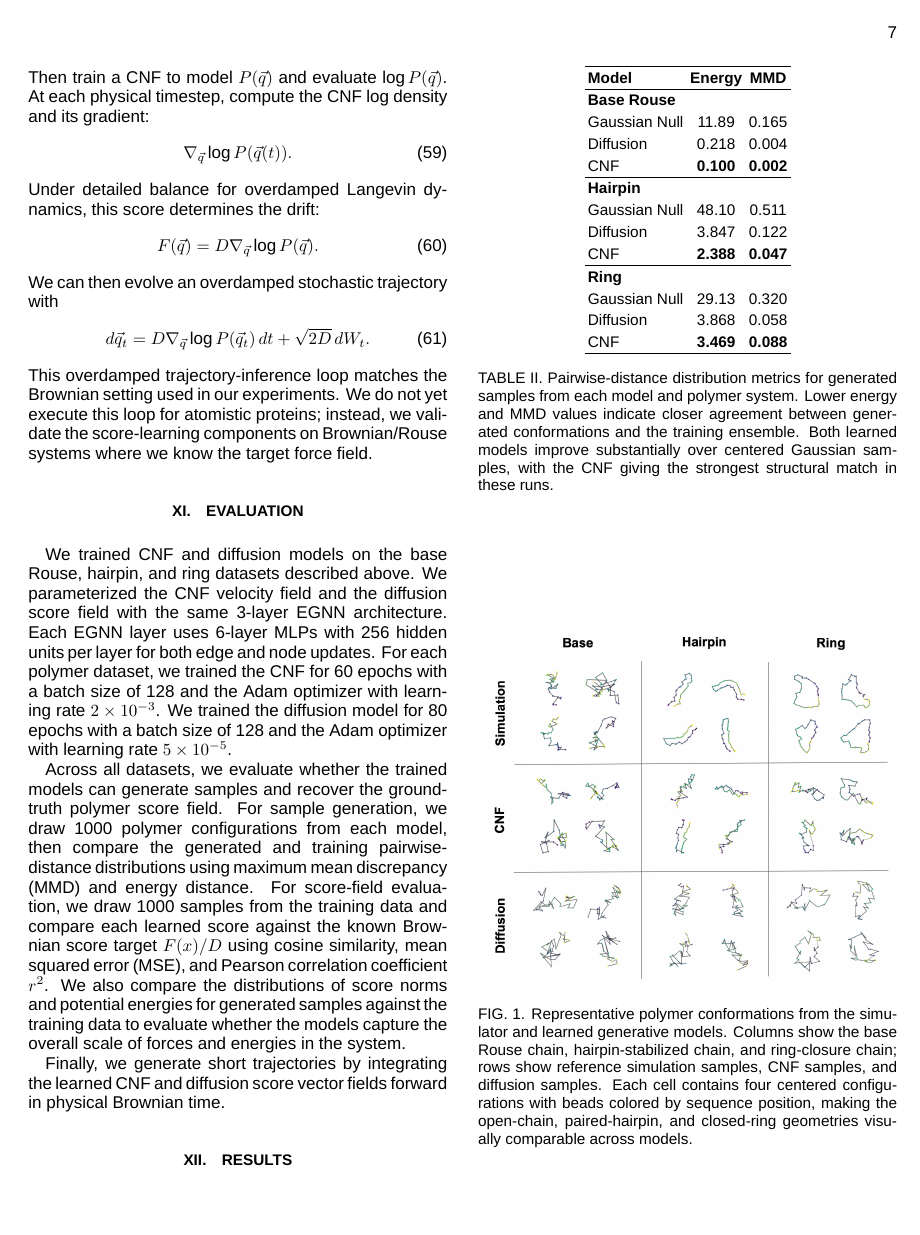
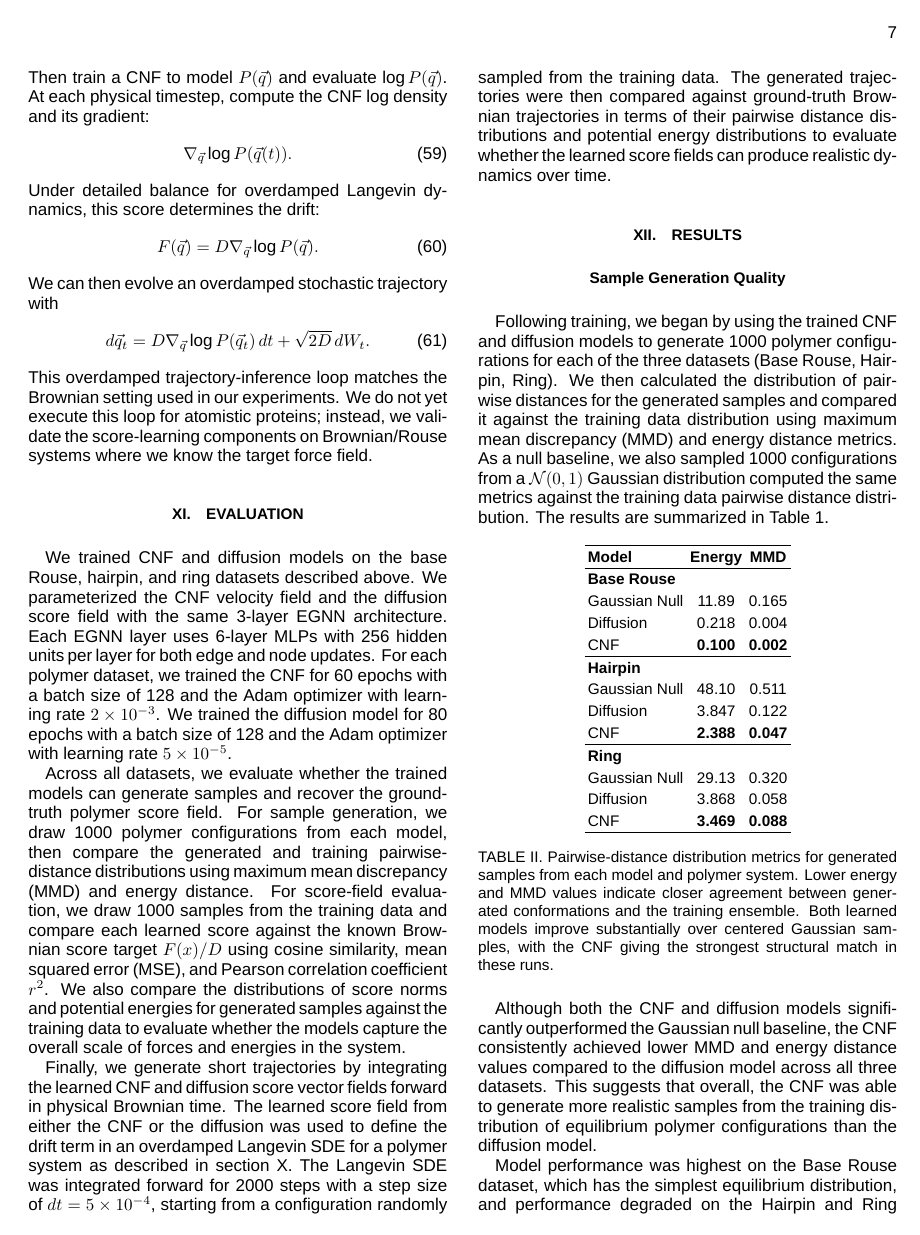
Before and after one commit to gohdavid/juliatex, a LaTeX paper (main.tex): page 7 of 19 before the commit and page 7 of 20 after it. Compiled offline with XeLaTeX; a missing font is replaced by an installed copy or a similar font.

Commit message:
sample generation results section

```diff
--- a/main.tex
+++ b/main.tex
@@ -852,8 +852,18 @@ For score-field evaluation, we draw 1000 samples from the training data and comp
 We also compare the distributions of score norms and potential energies for generated samples against the training data to evaluate whether the models capture the overall scale of forces and energies in the system.
 
 Finally, we generate short trajectories by integrating the learned CNF and diffusion score vector fields forward in physical Brownian time.
+The learned score field from either the CNF or the diffusion was used to define the drift term in an overdamped Langevin SDE for a polymer system as described in section X.
+The Langevin SDE was integrated forward for 2000 steps with a step size of $dt = 5 \times 10^{-4}$, starting from a configuration randomly sampled from the training data.
+The generated trajectories were then compared against ground-truth Brownian trajectories in terms of their pairwise distance distributions and potential energy distributions to evaluate whether the learned score fields can produce realistic dynamics over time.
 
 \section{Results}
+
+\subsection*{Sample Generation Quality}
+
+Following training, we began by using the trained CNF and diffusion models to generate 1000 polymer configurations for each of the three datasets (Base Rouse, Hairpin, Ring).
+We then calculated the distribution of pairwise distances for the generated samples and compared it against the training data distribution using maximum mean discrepancy (MMD) and energy distance metrics.
+As a null baseline, we also sampled 1000 configurations from a $\mathcal{N}(0,1)$ Gaussian distribution computed the same metrics against the training data pairwise distance distribution.
+The results are summarized in Table 1.
 
 %Pairwise distance distributional metrics table
 \begin{table}[htbp]
@@ -883,6 +893,11 @@ Lower energy and MMD values indicate closer agreement between generated conforma
 Both learned models improve substantially over centered Gaussian samples, with the CNF giving the strongest structural match in these runs.}
 \end{table}
 
+Although both the CNF and diffusion models significantly outperformed the Gaussian null baseline, the CNF consistently achieved lower MMD and energy distance values compared to the diffusion model across all three datasets.
+This suggests that overall, the CNF was able to generate more realistic samples from the training distribution of equilibrium polymer configurations than the diffusion model.
+
+Model performance was highest on the Base Rouse dataset, which has the simplest equilibrium distribution, and performance degraded on the Hairpin and Ring datasets, likely due to their more complex structural features and nonlocal interactions.
+However, even on the more complex Hairpin and Ring datasets, the CNF still outperformed the diffusion model, suggesting that the CNF's direct learning of a continuous transport field may provide a general advantage in modeling complex equilibrium distributions compared to the diffusion model's score-based approach.
 
 \begin{figure}[htbp]
 \centering
```
Also changed, not shown: main.tex (9 more changed lines).
